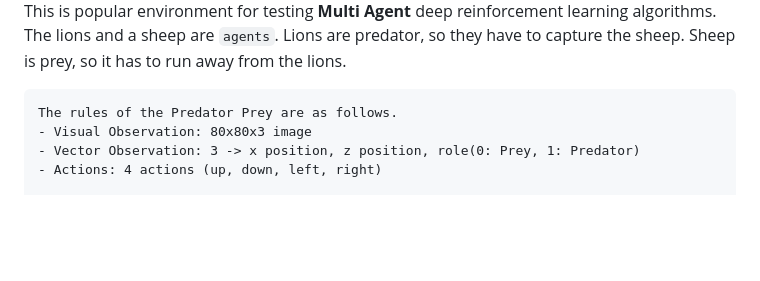
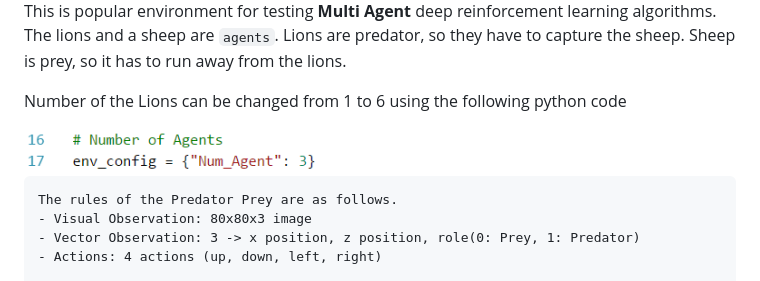
Before and after one commit to Kyushik/Unity_ML_Agent, a Markdown page: README.md, the part around the change. Rendered like a GitHub page; pictures changed too: Images/numAgent.png (added); blank space fills up the shorter version.

Commit message:
Add num agents change in readme.md

````diff
--- a/README.md
+++ b/README.md
@@ -177,6 +177,10 @@ Terminal conditions
 
 This is popular environment for testing **Multi Agent** deep reinforcement learning algorithms. The lions and a sheep are `agents`. Lions are predator, so they have to capture the sheep. Sheep is prey, so it has to run away from the lions.
 
+Number of the Lions can be changed from 1 to 6 using the following python code
+
+<img src="./Images/numAgent.png" width="300" alt="PP" />
+
 ```
 The rules of the Predator Prey are as follows.
 - Visual Observation: 80x80x3 image
````
